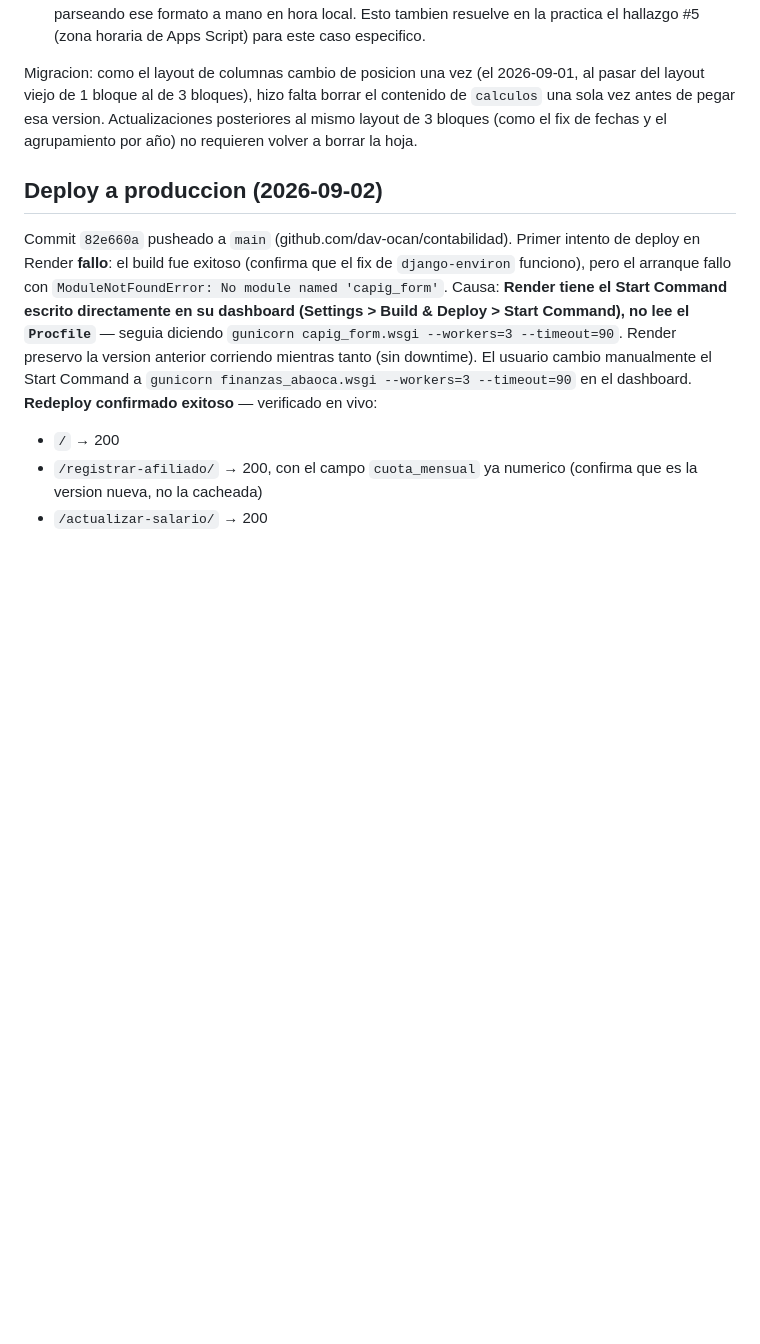
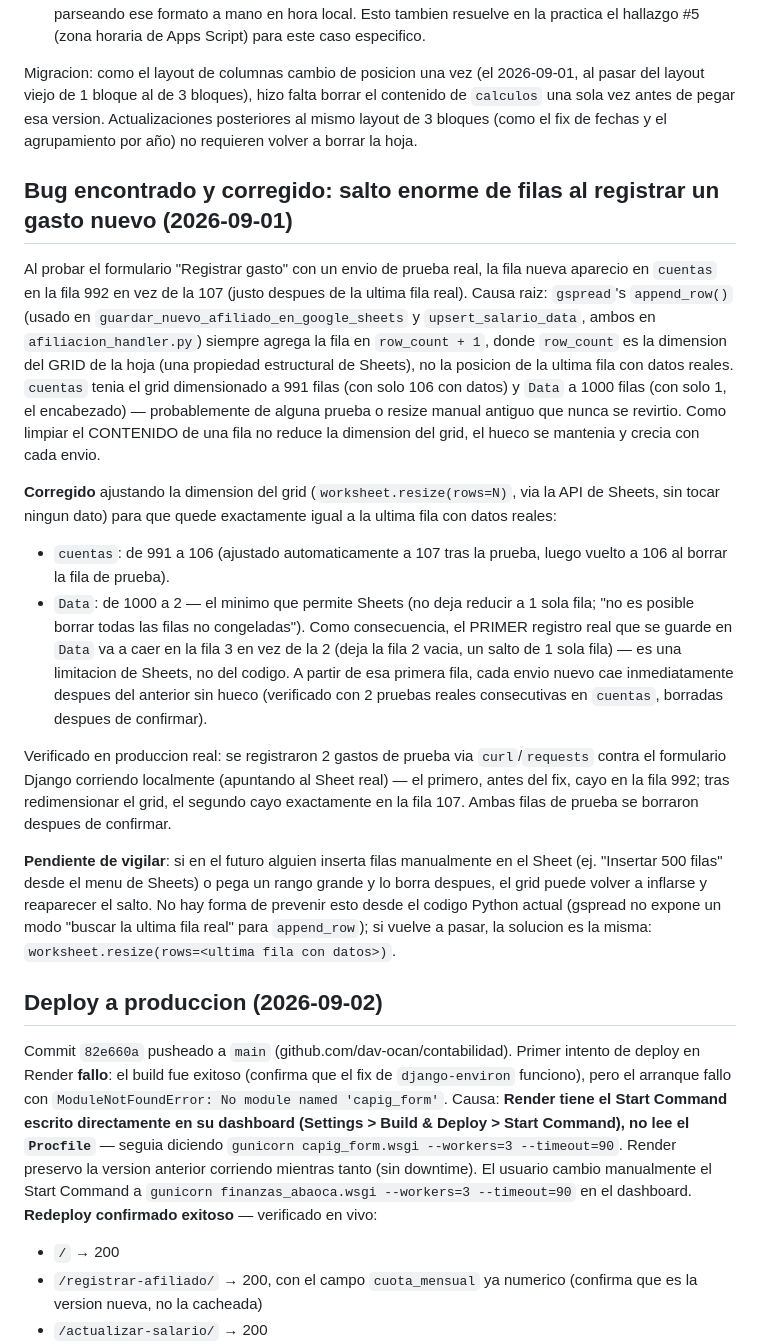
Before and after one commit to dav-ocan/contabilidad, a Markdown page: PROYECTO.md, the part around the change. GitHub-like rendering; blank space fills up the shorter version.

Commit message:
Documentar fix del salto de filas en cuentas/Data (grid de Sheets desincronizado)
El grid de 'cuentas' estaba dimensionado a 991 filas (106 con datos reales) y el de 'Data' a 1000 (1 con datos), causando que append_row agregara cada fila nueva muy por debajo de los datos reales. Se corrigio en vivo redimensionando el grid via la API de Sheets (sin tocar datos), verificado con envios de prueba reales al formulario. No hubo cambios de codigo, solo un ajuste estructural del Sheet.

Co-Authored-By: Claude Sonnet 5 <noreply@anthropic.com>

```diff
--- a/PROYECTO.md
+++ b/PROYECTO.md
@@ -88,6 +88,17 @@ A pedido del usuario, se corrigieron dos cosas relacionadas en `calculo.js` (peg
 
 Migracion: como el layout de columnas cambio de posicion una vez (el 2026-09-01, al pasar del layout viejo de 1 bloque al de 3 bloques), hizo falta borrar el contenido de `calculos` una sola vez antes de pegar esa version. Actualizaciones posteriores al mismo layout de 3 bloques (como el fix de fechas y el agrupamiento por año) no requieren volver a borrar la hoja.
 
+## Bug encontrado y corregido: salto enorme de filas al registrar un gasto nuevo (2026-09-01)
+Al probar el formulario "Registrar gasto" con un envio de prueba real, la fila nueva aparecio en `cuentas` en la fila 992 en vez de la 107 (justo despues de la ultima fila real). Causa raiz: `gspread`'s `append_row()` (usado en `guardar_nuevo_afiliado_en_google_sheets` y `upsert_salario_data`, ambos en `afiliacion_handler.py`) siempre agrega la fila en `row_count + 1`, donde `row_count` es la dimension del GRID de la hoja (una propiedad estructural de Sheets), no la posicion de la ultima fila con datos reales. `cuentas` tenia el grid dimensionado a 991 filas (con solo 106 con datos) y `Data` a 1000 filas (con solo 1, el encabezado) — probablemente de alguna prueba o resize manual antiguo que nunca se revirtio. Como limpiar el CONTENIDO de una fila no reduce la dimension del grid, el hueco se mantenia y crecia con cada envio.
+
+**Corregido** ajustando la dimension del grid (`worksheet.resize(rows=N)`, via la API de Sheets, sin tocar ningun dato) para que quede exactamente igual a la ultima fila con datos reales:
+- `cuentas`: de 991 a 106 (ajustado automaticamente a 107 tras la prueba, luego vuelto a 106 al borrar la fila de prueba).
+- `Data`: de 1000 a 2 — el minimo que permite Sheets (no deja reducir a 1 sola fila; "no es posible borrar todas las filas no congeladas"). Como consecuencia, el PRIMER registro real que se guarde en `Data` va a caer en la fila 3 en vez de la 2 (deja la fila 2 vacia, un salto de 1 sola fila) — es una limitacion de Sheets, no del codigo. A partir de esa primera fila, cada envio nuevo cae inmediatamente despues del anterior sin hueco (verificado con 2 pruebas reales consecutivas en `cuentas`, borradas despues de confirmar).
+
+Verificado en produccion real: se registraron 2 gastos de prueba via `curl`/`requests` contra el formulario Django corriendo localmente (apuntando al Sheet real) — el primero, antes del fix, cayo en la fila 992; tras redimensionar el grid, el segundo cayo exactamente en la fila 107. Ambas filas de prueba se borraron despues de confirmar.
+
+**Pendiente de vigilar**: si en el futuro alguien inserta filas manualmente en el Sheet (ej. "Insertar 500 filas" desde el menu de Sheets) o pega un rango grande y lo borra despues, el grid puede volver a inflarse y reaparecer el salto. No hay forma de prevenir esto desde el codigo Python actual (gspread no expone un modo "buscar la ultima fila real" para `append_row`); si vuelve a pasar, la solucion es la misma: `worksheet.resize(rows=<ultima fila con datos>)`.
+
 ## Deploy a produccion (2026-09-02)
 Commit `82e660a` pusheado a `main` (github.com/dav-ocan/contabilidad). Primer intento de deploy en Render **fallo**: el build fue exitoso (confirma que el fix de `django-environ` funciono), pero el arranque fallo con `ModuleNotFoundError: No module named 'capig_form'`. Causa: **Render tiene el Start Command escrito directamente en su dashboard (Settings > Build & Deploy > Start Command), no lee el `Procfile`** — seguia diciendo `gunicorn capig_form.wsgi --workers=3 --timeout=90`. Render preservo la version anterior corriendo mientras tanto (sin downtime). El usuario cambio manualmente el Start Command a `gunicorn finanzas_abaoca.wsgi --workers=3 --timeout=90` en el dashboard. **Redeploy confirmado exitoso** — verificado en vivo:
 - `/` → 200
```
